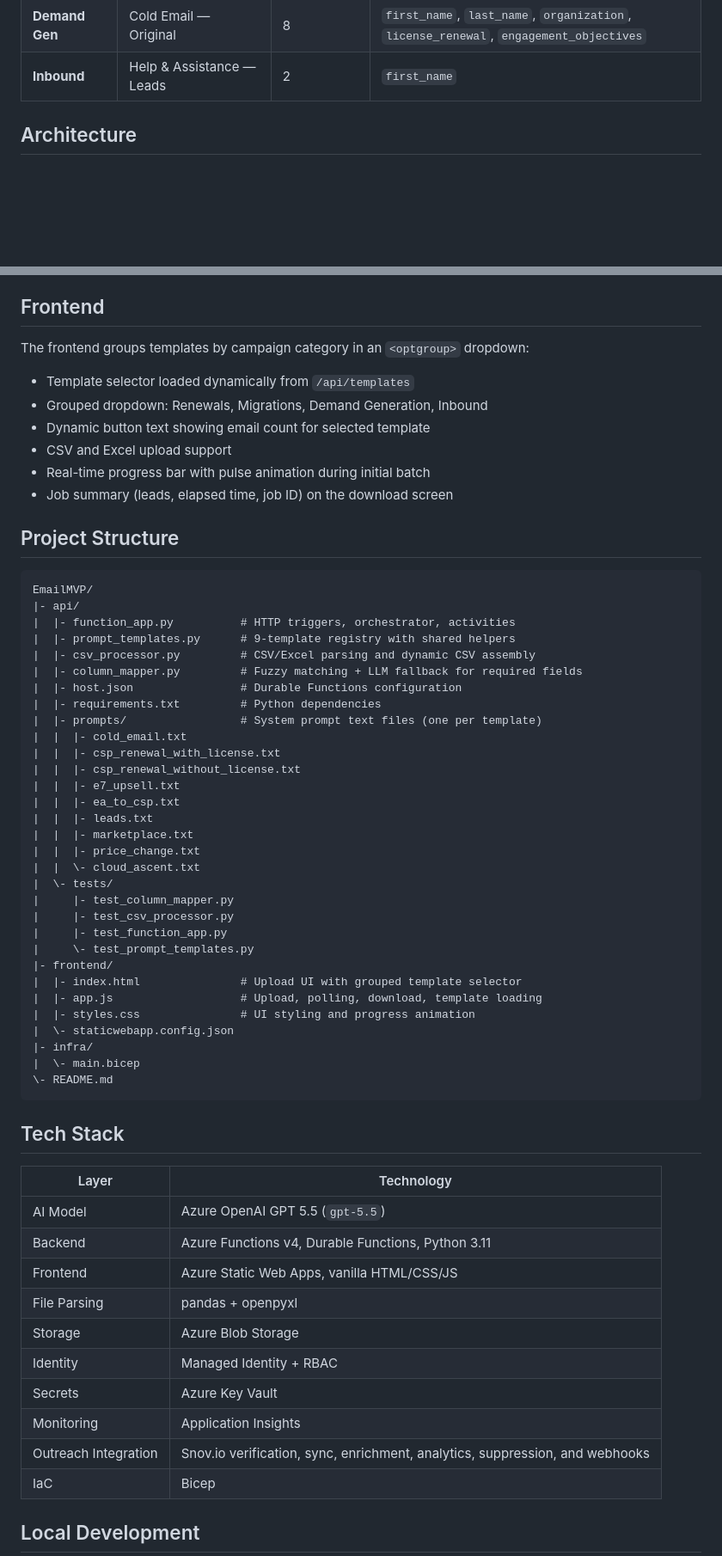
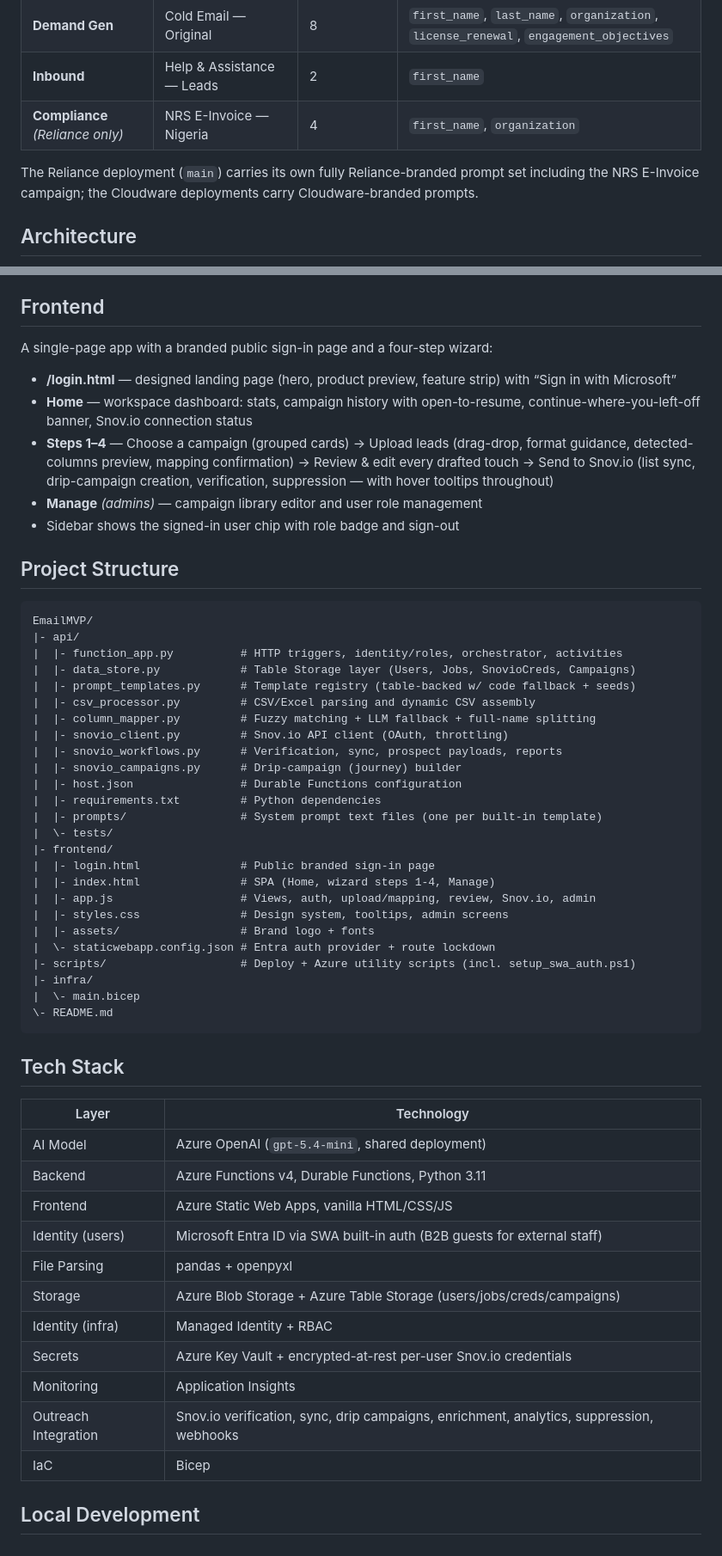
Before and after one commit to NiiFrance/EmailMVP, a Markdown page: README.md, 2 parts joined by grey strips. Shown at 86% size. Rendered like a GitHub page; blank space fills up the shorter version.

Commit message:
docs: refresh README and PLAN for the multi-user platform

````diff
--- a/README.md
+++ b/README.md
@@ -23,6 +29,9 @@ All templates share a unified output format: JSON array of `{"subject": ..., "bo
 | **Demand Gen** | Marketplace Offers | 4 | `first_name`, `organization` |
 | **Demand Gen** | Cold Email — Original | 8 | `first_name`, `last_name`, `organization`, `license_renewal`, `engagement_objectives` |
 | **Inbound** | Help & Assistance — Leads | 2 | `first_name` |
+| **Compliance** *(Reliance only)* | NRS E-Invoice — Nigeria | 4 | `first_name`, `organization` |
+
+The Reliance deployment (`main`) carries its own fully Reliance-branded prompt set including the NRS E-Invoice campaign; the Cloudware deployments carry Cloudware-branded prompts.
 
 ## Architecture
 
@@ -98,46 +130,39 @@ All non-required columns are preserved as context and passed to the model for pe
 
 ## Frontend
 
-The frontend groups templates by campaign category in an `<optgroup>` dropdown:
+A single-page app with a branded public sign-in page and a four-step wizard:
 
-- Template selector loaded dynamically from `/api/templates`
-- Grouped dropdown: Renewals, Migrations, Demand Generation, Inbound
-- Dynamic button text showing email count for selected template
-- CSV and Excel upload support
-- Real-time progress bar with pulse animation during initial batch
-- Job summary (leads, elapsed time, job ID) on the download screen
+- **/login.html** — designed landing page (hero, product preview, feature strip) with “Sign in with Microsoft”
+- **Home** — workspace dashboard: stats, campaign history with open-to-resume, continue-where-you-left-off banner, Snov.io connection status
+- **Steps 1–4** — Choose a campaign (grouped cards) → Upload leads (drag-drop, format guidance, detected-columns preview, mapping confirmation) → Review & edit every drafted touch → Send to Snov.io (list sync, drip-campaign creation, verification, suppression — with hover tooltips throughout)
+- **Manage** *(admins)* — campaign library editor and user role management
+- Sidebar shows the signed-in user chip with role badge and sign-out
 
 ## Project Structure
 
 ```
 EmailMVP/
 |- api/
-|  |- function_app.py          # HTTP triggers, orchestrator, activities
-|  |- prompt_templates.py      # 9-template registry with shared helpers
+|  |- function_app.py          # HTTP triggers, identity/roles, orchestrator, activities
+|  |- data_store.py            # Table Storage layer (Users, Jobs, SnovioCreds, Campaigns)
+|  |- prompt_templates.py      # Template registry (table-backed w/ code fallback + seeds)
 |  |- csv_processor.py         # CSV/Excel parsing and dynamic CSV assembly
-|  |- column_mapper.py         # Fuzzy matching + LLM fallback for required fields
+|  |- column_mapper.py         # Fuzzy matching + LLM fallback + full-name splitting
+|  |- snovio_client.py         # Snov.io API client (OAuth, throttling)
+|  |- snovio_workflows.py      # Verification, sync, prospect payloads, reports
+|  |- snovio_campaigns.py      # Drip-campaign (journey) builder
 |  |- host.json                # Durable Functions configuration
 |  |- requirements.txt         # Python dependencies
-|  |- prompts/                 # System prompt text files (one per template)
-|  |  |- cold_email.txt
-|  |  |- csp_renewal_with_license.txt
-|  |  |- csp_renewal_without_license.txt
-|  |  |- e7_upsell.txt
-|  |  |- ea_to_csp.txt
-|  |  |- leads.txt
-|  |  |- marketplace.txt
-|  |  |- price_change.txt
-|  |  \- cloud_ascent.txt
+|  |- prompts/                 # System prompt text files (one per built-in template)
 |  \- tests/
-|     |- test_column_mapper.py
-|     |- test_csv_processor.py
-|     |- test_function_app.py
-|     \- test_prompt_templates.py
 |- frontend/
-|  |- index.html               # Upload UI with grouped template selector
-|  |- app.js                   # Upload, polling, download, template loading
-|  |- styles.css               # UI styling and progress animation
-|  \- staticwebapp.config.json
+|  |- login.html               # Public branded sign-in page
+|  |- index.html               # SPA (Home, wizard steps 1-4, Manage)
+|  |- app.js                   # Views, auth, upload/mapping, review, Snov.io, admin
+|  |- styles.css               # Design system, tooltips, admin screens
+|  |- assets/                  # Brand logo + fonts
+|  \- staticwebapp.config.json # Entra auth provider + route lockdown
+|- scripts/                    # Deploy + Azure utility scripts (incl. setup_swa_auth.ps1)
 |- infra/
 |  \- main.bicep
 \- README.md
@@ -147,15 +172,16 @@ EmailMVP/
 
 | Layer | Technology |
 |---|---|
-| AI Model | Azure OpenAI GPT 5.5 (`gpt-5.5`) |
+| AI Model | Azure OpenAI (`gpt-5.4-mini`, shared deployment) |
 | Backend | Azure Functions v4, Durable Functions, Python 3.11 |
 | Frontend | Azure Static Web Apps, vanilla HTML/CSS/JS |
+| Identity (users) | Microsoft Entra ID via SWA built-in auth (B2B guests for external staff) |
 | File Parsing | pandas + openpyxl |
-| Storage | Azure Blob Storage |
-| Identity | Managed Identity + RBAC |
-| Secrets | Azure Key Vault |
+| Storage | Azure Blob Storage + Azure Table Storage (users/jobs/creds/campaigns) |
+| Identity (infra) | Managed Identity + RBAC |
+| Secrets | Azure Key Vault + encrypted-at-rest per-user Snov.io credentials |
 | Monitoring | Application Insights |
-| Outreach Integration | Snov.io verification, sync, enrichment, analytics, suppression, and webhooks |
+| Outreach Integration | Snov.io verification, sync, drip campaigns, enrichment, analytics, suppression, webhooks |
 | IaC | Bicep |
 
 ## Local Development
````
Also changed, not shown: other parts of README.md (+75 -43 lines), PLAN.md (+2 -0 lines).
